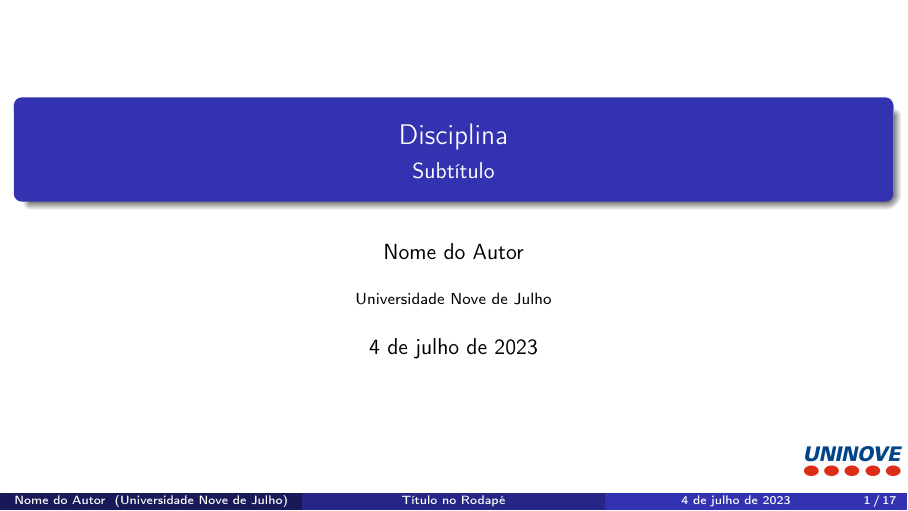
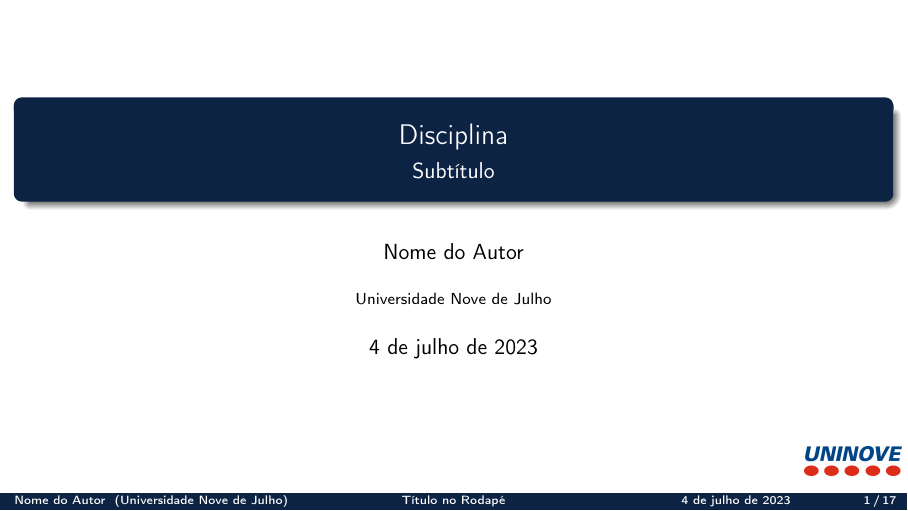
Before and after one commit to EdsonMSouza/beamer_aulas, LaTeX slides (Beamer-Aulas.tex): page 1 of 19. Compiled offline with pdfLaTeX.

Commit message:
Update settings

```diff
--- a/Beamer-Aulas.tex
+++ b/Beamer-Aulas.tex
@@ -3,9 +3,14 @@
 \usepackage{hyperref}
 \usepackage{graphicx}
 \usepackage{booktabs}
-\usepackage{amsmath}
 \usepackage{lipsum}
 \usepackage{natbib}
+
+%  Pacotes para elementos matemáticos
+\usepackage{amsmath}
+\usepackage{amssymb}
+\usepackage{amsthm}
+\usefonttheme[onlymath]{serif}
 
 \hypersetup{
 	colorlinks=true,
@@ -56,6 +61,19 @@
 \setbeamertemplate{enumerate subitem}{\insertenumlabel.\insertsubenumlabel}
 \setbeamertemplate{enumerate subsubitem}{\insertenumlabel.\insertsubenumlabel.\insertsubsubenumlabel}
 \setbeamertemplate{enumerate mini template}{\insertenumlabel}
+
+% Configurações das cores dos slides
+\definecolor{UBCblue}{rgb}{0.04706, 0.13725, 0.26667} % UBC Blue (primary)
+\definecolor{UBCgrey}{rgb}{0.3686, 0.5255, 0.6235} % UBC Grey (secondary)
+\setbeamercolor{palette primary}{bg=UBCblue,fg=white}
+\setbeamercolor{palette secondary}{bg=UBCblue,fg=white}
+\setbeamercolor{palette tertiary}{bg=UBCblue,fg=white}
+\setbeamercolor{palette quaternary}{bg=UBCblue,fg=white}
+\setbeamercolor{structure}{fg=UBCblue} % itemize, enumerate, etc
+\setbeamercolor{section in toc}{fg=UBCblue} % TOC sections
+\setbeamercolor{subsection in head/foot}{bg=UBCgrey,fg=white}
+% \setbeamercolor{background canvas}{bg=black}
+
 
 % Configure os parâmetros abaixo de acordo com a sua necessidade
 \title[\color{white}{Título no Rodapé}]{Disciplina}
```
Also changed, not shown: Beamer-Aulas.pdf, 9 other files.
